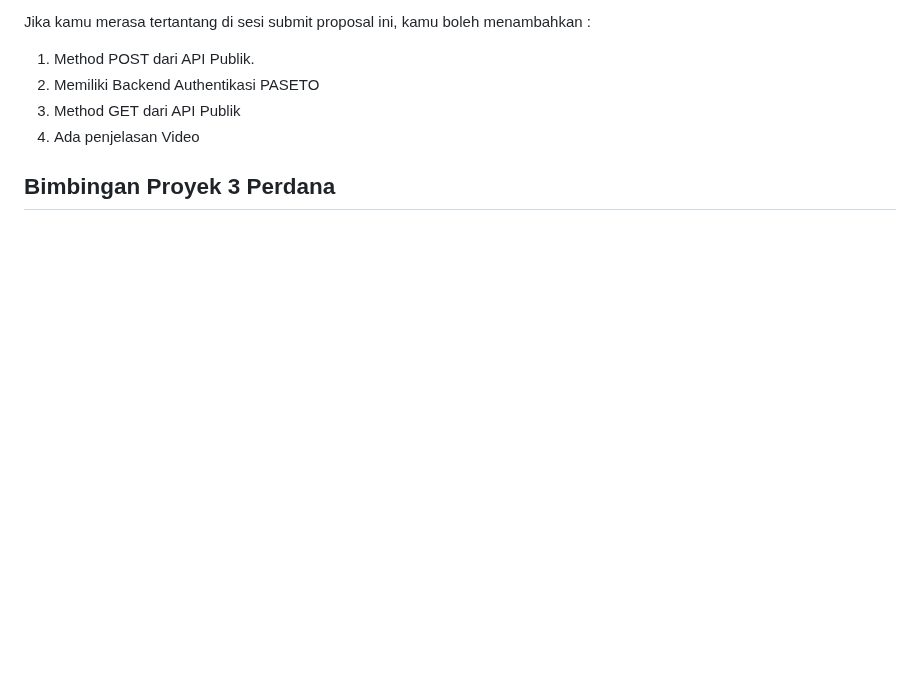
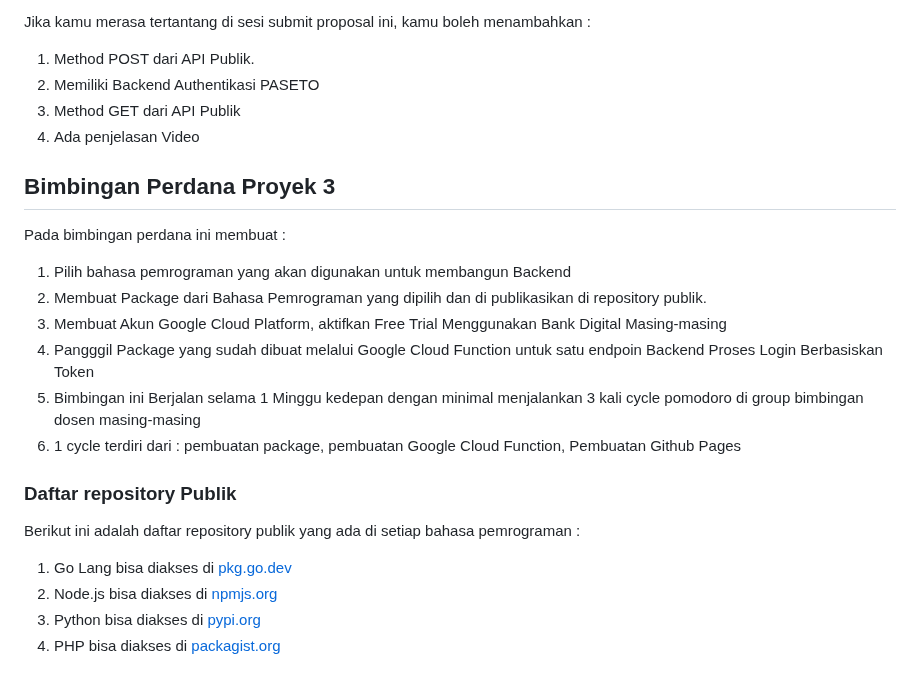
Before and after one commit to d4if/proyek3, a Markdown page: README.md, the part around the change. Drawn GitHub-style; blank space fills up the shorter version.

```diff
--- a/README.md
+++ b/README.md
@@ -37,4 +37,18 @@ Jika kamu merasa tertantang di sesi submit proposal ini, kamu boleh menambahkan
 3. Method GET dari API Publik
 4. Ada penjelasan Video
 
-## Bimbingan Proyek 3 Perdana
+## Bimbingan Perdana Proyek 3
+Pada bimbingan perdana ini membuat :
+1. Pilih bahasa pemrograman yang akan digunakan untuk membangun Backend
+2. Membuat Package dari Bahasa Pemrograman yang dipilih dan di publikasikan di repository publik.
+3. Membuat Akun Google Cloud Platform, aktifkan Free Trial Menggunakan Bank Digital Masing-masing
+4. Pangggil Package yang sudah dibuat melalui Google Cloud Function untuk satu endpoin Backend Proses Login Berbasiskan Token
+5. Bimbingan ini Berjalan selama 1 Minggu kedepan dengan minimal menjalankan 3 kali cycle pomodoro di group bimbingan dosen masing-masing
+6. 1 cycle terdiri dari : pembuatan package, pembuatan Google Cloud Function, Pembuatan Github Pages
+
+### Daftar repository Publik
+Berikut ini adalah daftar repository publik yang ada di setiap bahasa pemrograman :
+1. Go Lang bisa diakses di [pkg.go.dev](https://pkg.go.dev/)
+2. Node.js bisa diakses di [npmjs.org](https://www.npmjs.com/)
+3. Python bisa diakses di [pypi.org](https://pypi.org/)
+4. PHP bisa diakses di [packagist.org](https://packagist.org/)
```
